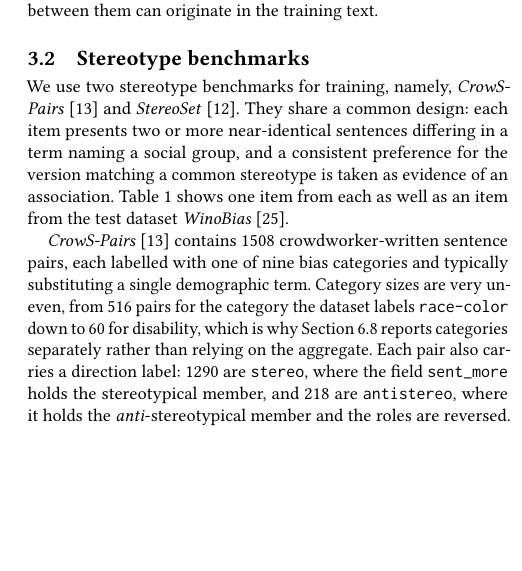
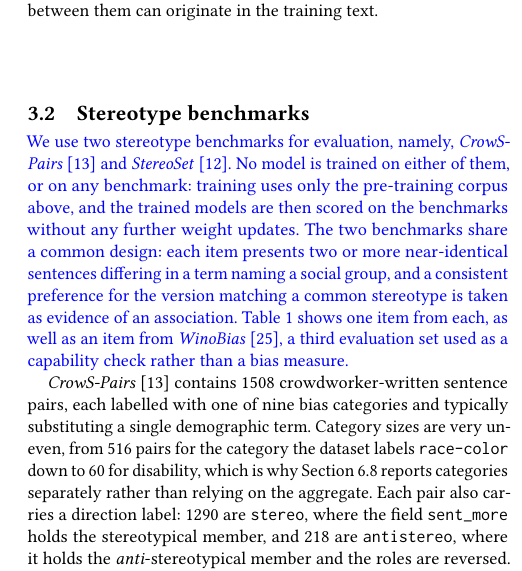
Before and after one commit to DevDaring/HyperloopBert, a LaTeX paper (Submission/FIRE_HyperloopBERT.tex): part of one column of page 3 of 10, cut so that both start at the same text, the shorter picture padded with empty space. Compiled offline with pdfLaTeX.

Commit message:
3.2: correct 'benchmarks for training' to 'for evaluation', in blue
The opening of 3.2 said CrowS-Pairs and StereoSet are used for training and
called WinoBias the test dataset. The code says otherwise: the only optimiser is
in common/train_loop.py, the only data reaching loss.backward() is
fineweb-edu/train_filtered.jsonl, train_stage3.py has zero references to any
benchmark, all three benchmarks are scored inference-only, and
contamination_filter.py removes benchmark n-grams from the training corpus.

Replaced in blue per the review convention: benchmarks are for evaluation, no
model is trained on them, WinoBias is a third evaluation set used as a
capability check. The incorrect original is commented out with a note.

10 pages, 0 overfull hboxes, 0 undefined refs.

Co-Authored-By: Claude Fable 5 <noreply@anthropic.com>

```diff
--- a/Submission/FIRE_HyperloopBERT.tex
+++ b/Submission/FIRE_HyperloopBERT.tex
@@ -290,7 +290,27 @@
 
 \subsection{Stereotype benchmarks}
 
-We use two stereotype benchmarks for training, namely, \emph{CrowS-Pairs} \citep{nangia2020crows} and \emph{StereoSet} \citep{nadeem2021stereoset}. They share a common design: each item presents two or more near-identical sentences differing in a term naming a social group, and a consistent preference for the version matching a common stereotype is taken as evidence of an association. Table~\ref{tab:data} shows one item from each as well as an item from the test dataset \emph{WinoBias} \citep{zhao2018winobias}.
+{\color{blue}%
+We use two stereotype benchmarks for evaluation, namely, \emph{CrowS-Pairs}
+\citep{nangia2020crows} and \emph{StereoSet} \citep{nadeem2021stereoset}. No
+model is trained on either of them, or on any benchmark: training uses only the
+pre-training corpus above, and the trained models are then scored on the
+benchmarks without any further weight updates. The two benchmarks share a common
+design: each item presents two or more near-identical sentences differing in a
+term naming a social group, and a consistent preference for the version matching
+a common stereotype is taken as evidence of an association.
+Table~\ref{tab:data} shows one item from each, as well as an item from
+\emph{WinoBias} \citep{zhao2018winobias}, a third evaluation set used as a
+capability check rather than a bias measure.
+}%
+% --- superseded (factually incorrect: benchmarks are not used for training) ---
+% We use two stereotype benchmarks for training, namely, CrowS-Pairs and
+% StereoSet. They share a common design: each item presents two or more
+% near-identical sentences differing in a term naming a social group, and a
+% consistent preference for the version matching a common stereotype is taken
+% as evidence of an association. Table 1 shows one item from each as well as an
+% item from the test dataset WinoBias.
+% ------------------------------------------------------------------------------
 
 \emph{CrowS-Pairs} \citep{nangia2020crows} contains 1508 crowdworker-written sentence pairs, each labelled with one of nine bias categories and typically substituting a single demographic term. Category sizes are very uneven, from
 516 pairs for the category the dataset labels \texttt{race-color} down to 60 for disability, which is why Section~\ref{sec:category} reports categories separately
```
Also changed, not shown: Submission/CHANGELOG.md, Submission/FIRE_HyperloopBERT.pdf.
